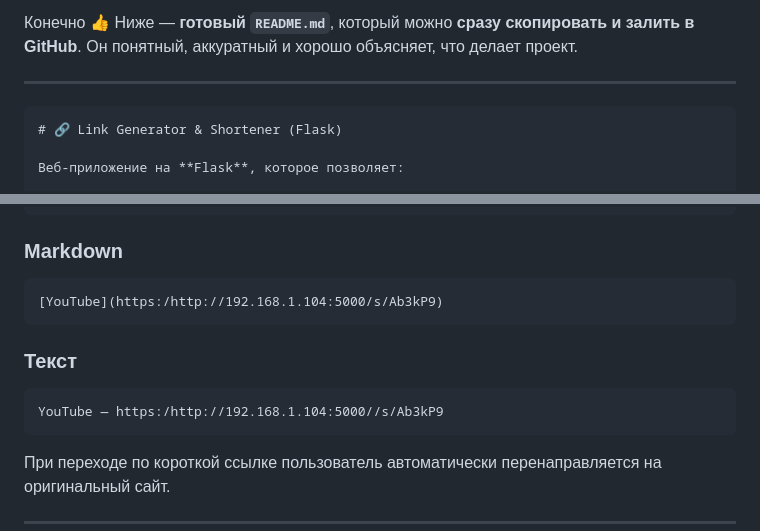
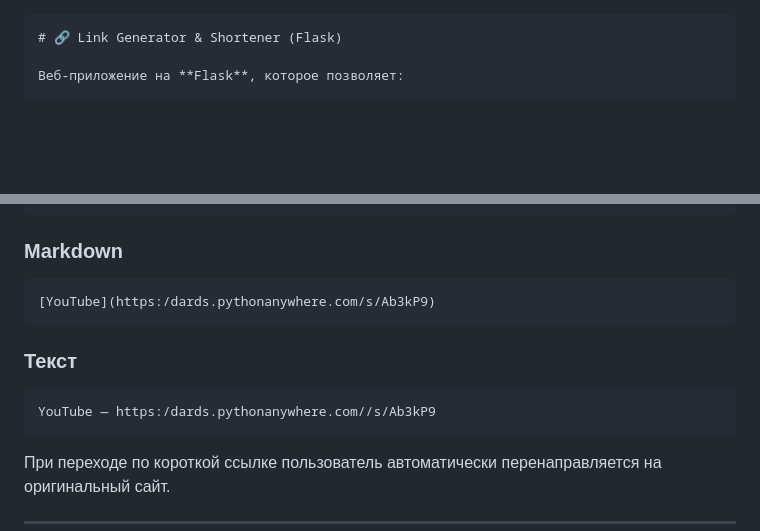
Before and after one commit to dards9/-, a Markdown page: README.md, 2 parts joined by grey strips. Drawn GitHub-style; blank space fills up the shorter version.

`````diff
--- a/README.md
+++ b/README.md
@@ -1,8 +1,3 @@
-Конечно 👍
-Ниже — **готовый `README.md`**, который можно **сразу скопировать и залить в GitHub**.
-Он понятный, аккуратный и хорошо объясняет, что делает проект.
-
----
 
 ````md
 # 🔗 Link Generator & Shortener (Flask)
@@ -55,13 +50,13 @@
 ### Markdown
 
 ```md
-[YouTube](https:/http://192.168.1.104:5000/s/Ab3kP9)
+[YouTube](https:/dards.pythonanywhere.com/s/Ab3kP9)
 ```
 
 ### Текст
 
 ```
-YouTube — https:/http://192.168.1.104:5000//s/Ab3kP9
+YouTube — https:/dards.pythonanywhere.com//s/Ab3kP9
 ```
 
 При переходе по короткой ссылке пользователь автоматически перенаправляется на оригинальный сайт.
`````
Also changed, not shown: other parts of README.md (+1 -1 lines).
